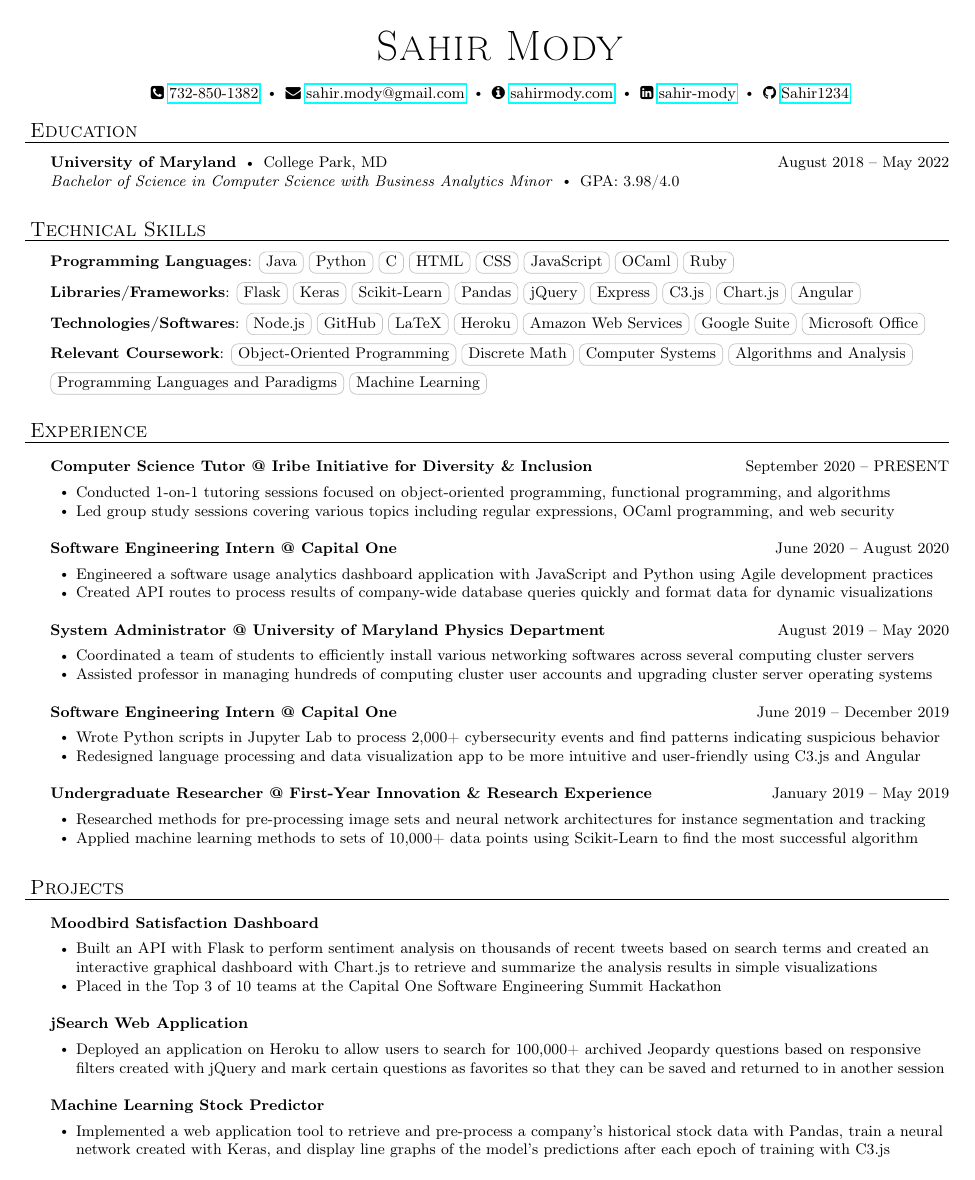
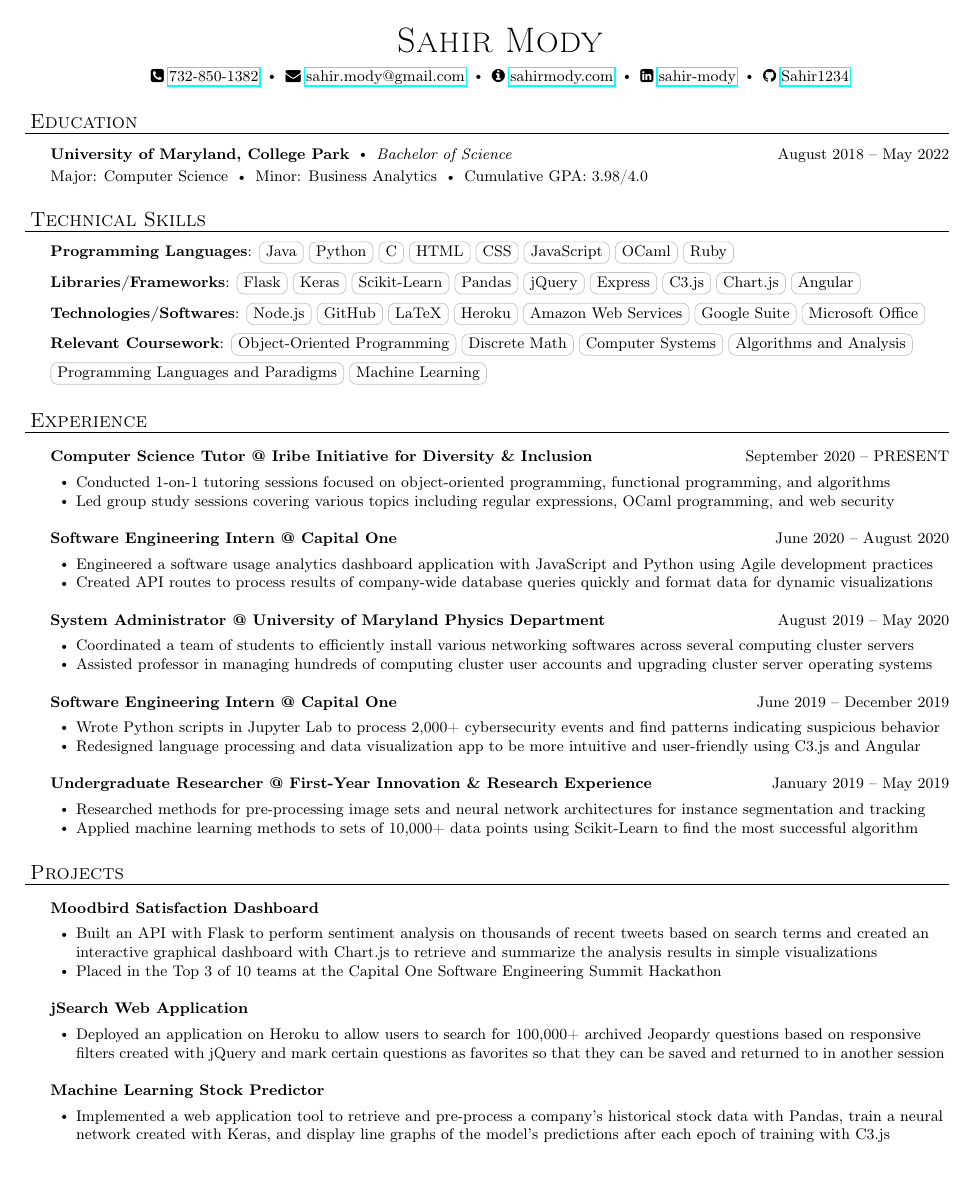
Before and after one commit to Sahir1234/resume, a LaTeX document (main.tex): the whole page. Compiled offline with pdfLaTeX.

Commit message:
change education

```diff
--- a/main.tex
+++ b/main.tex
@@ -46,15 +46,15 @@
 \def\bull{\vrule height 0.8ex width .7ex depth -.1ex }
 
 \newcommand{\contact}[3]{
-\vspace*{5pt}
+\vspace*{3pt}
 \begin{center}
-{\Huge \scshape {#1}}\\
-\vspace{3pt}
+{\huge \scshape {#1}}\\
+\vspace{0pt}
 #2
-\vspace{2pt}
+\vspace{0pt}
 #3
 \end{center}
-\vspace*{-8pt}
+\vspace*{-3pt}
 }
 
 \newcommand{\header}[1]{{
@@ -126,11 +126,9 @@ $\vcenter{\hbox{\tiny$\bullet$}}$\hspace*{-3pt}
 \vspace{10pt}
 \header{Education}
     \vspace{4pt}
-    \school{University of Maryland}{College Park, MD}{August 2018 -- May 2022}
-    {\textit{Bachelor of Science in Computer Science with Business Analytics Minor} \labelitemi  GPA: 3.98/4.0}
+    \school{University of Maryland, College Park}{\textit{Bachelor of Science}}{August 2018 -- May 2022}{\vspace{2pt} Major: Computer Science \labelitemi Minor: Business Analytics \labelitemi Cumulative GPA: 3.98/4.0}
 
 \medskip
-\smallskip
 
 \vspace*{4pt}%
 \header{Technical Skills}
@@ -182,7 +181,6 @@ $\vcenter{\hbox{\tiny$\bullet$}}$\hspace*{-3pt}
     \end{bullet-list-minor}
 
 \medskip
-\smallskip
 
 \vspace*{4pt}%
 \header{Projects}
```
Also changed, not shown: main.tex (1 more changed lines).
